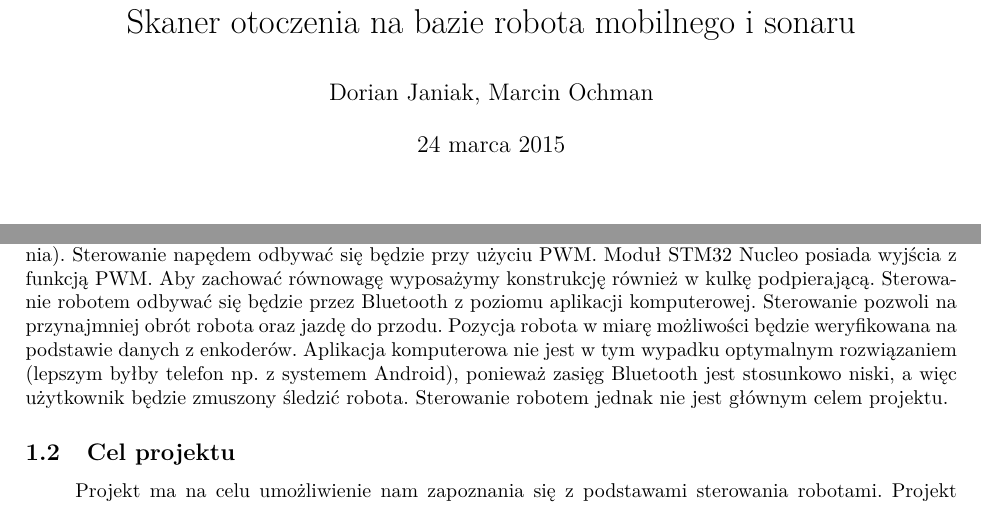
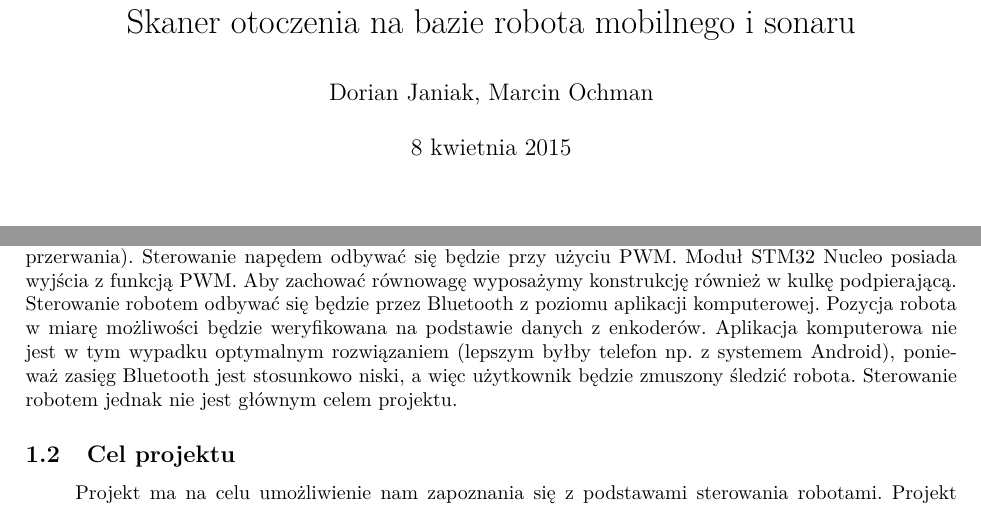
Before and after one commit to dorianJaniak/rmobilne, a LaTeX document (dokument.tex, which reads opis_projektu.tex): two parts of pages 1 and 3 of 7, joined at a grey line, cut so that both start at the same text. Compiled offline with pdfLaTeX.

Commit message:
Male poprawki

```diff
--- a/dokument.tex
+++ b/dokument.tex
@@ -29,7 +29,7 @@
 
    	\title{\vspace{50mm}Skaner otoczenia na bazie robota mobilnego i sonaru}
 	\author{Dorian Janiak, Marcin Ochman}
-	\date{24 marca 2015}
+	\date{8 kwietnia 2015}
 
 \maketitle
 
--- a/opis_projektu.tex
+++ b/opis_projektu.tex
@@ -1,7 +1,7 @@
 Projekt realizowany jest w ramach kursu Roboty mobilne. W ramach projektu założyliśmy stworzenie małego robota mobilnego wyposażonego w sonar, który umożliwi rejestrowanie mapy otoczenia (jedynie horyzontalnie).
 \subsection{Konstrukcja robota}
 Sonar zostanie zrealizowany przy użyciu ultradźwiękowego czujnika odległości (HC-SR04) zamontowanego na silniku krokowym. Silnik krokowy pozwala na zachowanie dużej dokładności informacji o kącie osi akustycznej. Do sterowania silnikiem krokowym posłuży sterownik ULN2003. Czujnik jest w stanie mierzyć odległość w zakresie od 2 - 200cm. Jednak nasz sonar ograniczymy do węższego zakresu, takiego w którym występuje najmniejszy błąd pomiarowy - wynik ten uzyskamy na podstawie testów. Silnik krokowy będzie zmieniał oś akustyczną czujnika, natomiast czujnik każdorazowo po wykonanym obrocie będzie wykonywał pomiary, które będą zapisywane w pamięci mikrokontrolera. Po wykonaniu pomiaru w danej pozycji robota wysyłana będzie informacja o zakończeniu pomiarów, a następnie po otrzymaniu żądania przesyłu, dane zostaną wysłane do aplikacji komputerowej poprzez moduł Bluetooth (Bluetooth HC-05). Komunikacja mikrokontrolera z modułem Bluetooth będzie odbywać się poprzez interfejs UART. W ten sposób już mikrokontroler będzie zajmował się formatowaniem danych i przygotowaniem ich według określonego przez nas protokołu komunikacyjnego. \newline
-Robot będzie typu jeżdżącego i nie będzie autonomiczny. Zastosujemy napęd na dwa koła, co pozwoli na obracanie robrota w miejscu (zostaną zamontowane w połowie długości robota). Napęd powstanie na bazie produktu Dagu RS034, w skład którego wchodzą: dwa silniki DC, dwa koła oraz enkodery. Enkodery pozwolą na zwiększenie dokładności pomiaru (odczyt będzie odbywać się w funkcjach wywoływanych przez przerwania). Sterowanie napędem odbywać się będzie przy użyciu PWM. Moduł STM32 Nucleo posiada wyjścia z funkcją PWM. Aby zachować równowagę wyposażymy konstrukcję również w kulkę podpierającą. Sterowanie robotem odbywać się będzie przez Bluetooth z poziomu aplikacji komputerowej. Sterowanie pozwoli na przynajmniej obrót robota oraz jazdę do przodu. Pozycja robota w miarę możliwości będzie weryfikowana na podstawie danych z enkoderów. Aplikacja komputerowa nie jest w tym wypadku optymalnym rozwiązaniem (lepszym byłby telefon np. z systemem Android), ponieważ zasięg Bluetooth jest stosunkowo niski, a więc użytkownik będzie zmuszony śledzić robota. Sterowanie robotem jednak nie jest głównym celem projektu.
+Robot będzie typu jeżdżącego i nie będzie autonomiczny. Zastosujemy napęd na dwa koła, co pozwoli na obracanie robrota w miejscu (zostaną zamontowane w połowie długości robota). Napęd powstanie na bazie produktu Dagu RS034, w skład którego wchodzą: dwa silniki DC, dwa koła oraz enkodery. Enkodery pozwolą na zwiększenie dokładności pomiaru (odczyt będzie odbywać się w funkcjach wywoływanych przez przerwania). Sterowanie napędem odbywać się będzie przy użyciu PWM. Moduł STM32 Nucleo posiada wyjścia z funkcją PWM. Aby zachować równowagę wyposażymy konstrukcję również w kulkę podpierającą. Sterowanie robotem odbywać się będzie przez Bluetooth z poziomu aplikacji komputerowej. Pozycja robota w miarę możliwości będzie weryfikowana na podstawie danych z enkoderów. Aplikacja komputerowa nie jest w tym wypadku optymalnym rozwiązaniem (lepszym byłby telefon np. z systemem Android), ponieważ zasięg Bluetooth jest stosunkowo niski, a więc użytkownik będzie zmuszony śledzić robota. Sterowanie robotem jednak nie jest głównym celem projektu.
 \subsection{Cel projektu}
 Projekt ma na celu umożliwienie nam zapoznania się z podstawami sterowania robotami. Projekt ma umożliwić nam nauczenie się konstruowania robotów mobilnych, zmierzenie się z problemem doboru napędu i sterowania nim, obsługi komunikacji z urządzeniem zewnętrznym i zbieranie pomiarów z czujników zewnętrznych. Wynik naszej pracy posłuży nam oraz osobom pragnącym zabrać się za tworzenie własnych robotów jako pomoc przy konstruowaniu robotów mobilnych. \newline
 Założenie stworzenie sonaru jest o tyle istotne, że jest to poważny problem praktyczny. Prawie, że niezależnie od wyboru realizowanego problemu w dziedzinie robotów mobilnych robot powinien być w stanie zbierać informacje o otoczeniu. Omiatanie terenu przy pomocy jednego czujnika pozwoli mu przykładowo wybrać odpowiedni tor ruchu i ominąć przeszkody.
```
